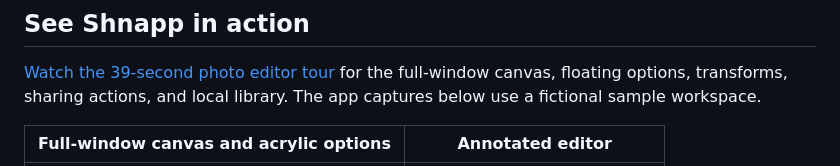
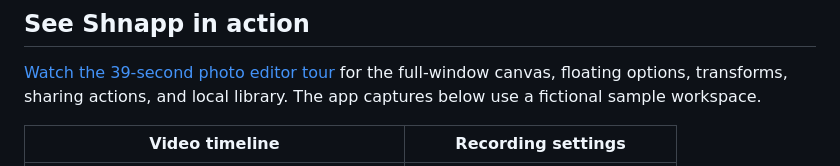
Before and after one commit to Zettersten/shhnap, a Markdown page: README.md, the part around one of its changes. Drawn GitHub-style.

Commit message:
Show video workflow in project preview

```diff
--- a/README.md
+++ b/README.md
@@ -18,5 +18,5 @@ Shnapp waits quietly in your tray until you need it. Capture a screenshot or rec
 
 [Watch the 39-second photo editor tour](src/Shnapp.Site/public/demos/shnapp-workflow.mp4) for the full-window canvas, floating options, transforms, sharing actions, and local library. The app captures below use a fictional sample workspace.
 
-| Full-window canvas and acrylic options | Annotated editor |
+| Video timeline | Recording settings |
 | --- | --- |
```
Also changed, not shown: other parts of README.md (+2 -0 lines).
